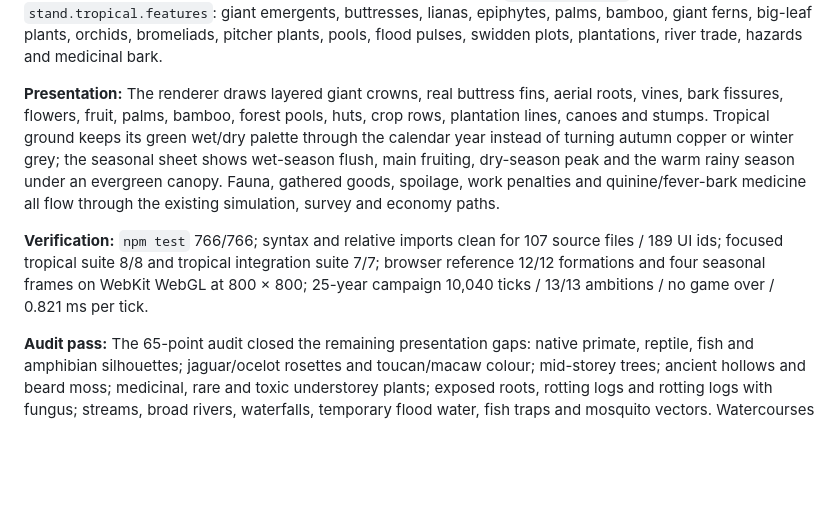
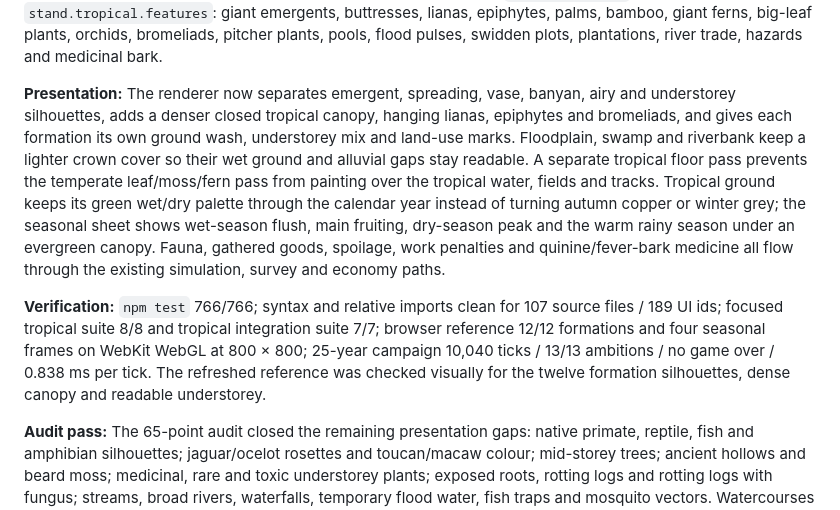
Before and after one commit to Dulle1846/ulmweb, a Markdown page: game/CHANGELOG.md, the part around the change. Rendered like a GitHub page; blank space fills up the shorter version.

```diff
--- a/game/CHANGELOG.md
+++ b/game/CHANGELOG.md
@@ -54,11 +54,15 @@ palms, bamboo, giant ferns, big-leaf plants, orchids, bromeliads, pitcher
 plants, pools, flood pulses, swidden plots, plantations, river trade, hazards
 and medicinal bark.
 
-**Presentation:** The renderer draws layered giant crowns, real buttress fins,
-aerial roots, vines, bark fissures, flowers, fruit, palms, bamboo, forest
-pools, huts, crop rows, plantation lines, canoes and stumps. Tropical ground
-keeps its green wet/dry palette through the calendar year instead of turning
-autumn copper or winter grey; the seasonal sheet shows wet-season flush, main
+**Presentation:** The renderer now separates emergent, spreading, vase, banyan,
+airy and understorey silhouettes, adds a denser closed tropical canopy, hanging
+lianas, epiphytes and bromeliads, and gives each formation its own ground wash,
+understorey mix and land-use marks. Floodplain, swamp and riverbank keep a
+lighter crown cover so their wet ground and alluvial gaps stay readable. A
+separate tropical floor pass prevents the temperate leaf/moss/fern pass from
+painting over the tropical water, fields and tracks. Tropical ground keeps its
+green wet/dry palette through the calendar year instead of turning autumn
+copper or winter grey; the seasonal sheet shows wet-season flush, main
 fruiting, dry-season peak and the warm rainy season under an evergreen canopy.
 Fauna, gathered goods, spoilage, work penalties and quinine/fever-bark medicine
 all flow through the existing simulation, survey and economy paths.
@@ -67,7 +71,8 @@ all flow through the existing simulation, survey and economy paths.
 source files / 189 UI ids; focused tropical suite 8/8 and tropical integration
 suite 7/7; browser reference 12/12 formations and four seasonal frames on WebKit
 WebGL at 800 × 800; 25-year campaign 10,040 ticks / 13/13 ambitions / no game
-over / 0.821 ms per tick.
+over / 0.838 ms per tick. The refreshed reference was checked visually for the
+twelve formation silhouettes, dense canopy and readable understorey.
 
 **Audit pass:** The 65-point audit closed the remaining presentation gaps:
 native primate, reptile, fish and amphibian silhouettes; jaguar/ocelot rosettes
```
Also changed, not shown: game/docs/TROPICAL_RAINFORESTS.md (+7 -5 lines), game/docs/terrain-reference/tropical-seasons.png, 5 other files.
